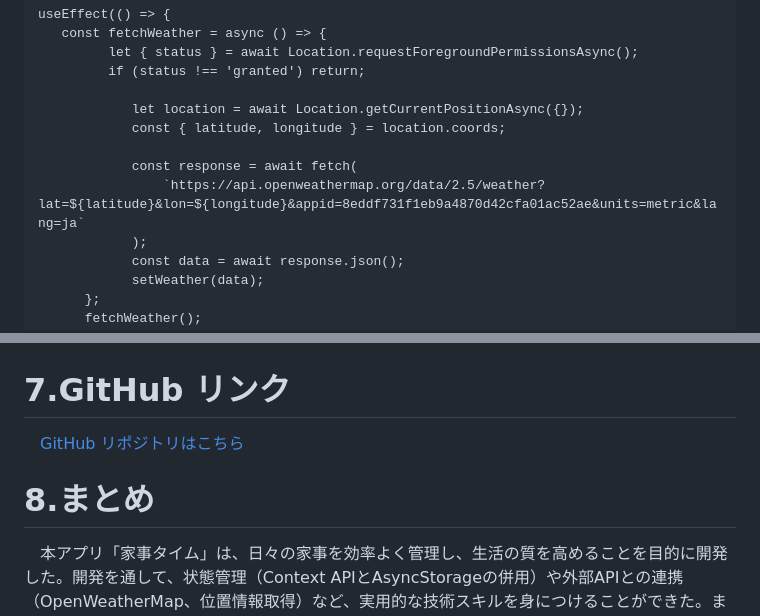
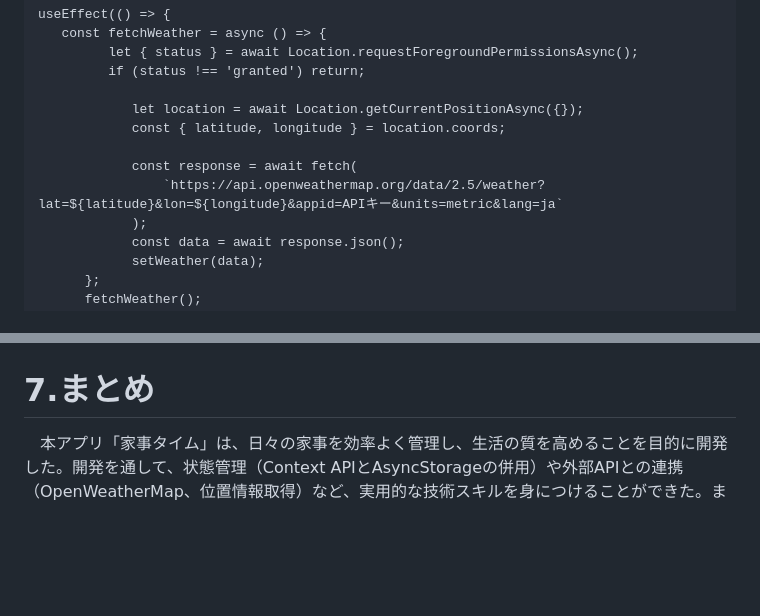
Before and after one commit to Hideto6/housework-time, a Markdown page: README.md, 2 parts joined by grey strips. Drawn GitHub-style; blank space fills up the shorter version.

```diff
--- a/README.md
+++ b/README.md
@@ -149,7 +149,7 @@ useEffect(() => {
             const { latitude, longitude } = location.coords;
 
             const response = await fetch(
-                `https://api.openweathermap.org/data/2.5/weather?lat=${latitude}&lon=${longitude}&appid=8eddf731f1eb9a4870d42cfa01ac52ae&units=metric&lang=ja`
+                `https://api.openweathermap.org/data/2.5/weather?lat=${latitude}&lon=${longitude}&appid=APIキー&units=metric&lang=ja`
             );
             const data = await response.json();
             setWeather(data);
@@ -168,7 +168,5 @@ useEffect(() => {
 
 ![スクリーンショット](./assets/images/setting.jpg)
 
-# 7.GitHub リンク
-　[GitHub リポジトリはこちら](https://github.com/Hideto6/housework-time)
-# 8.まとめ
+# 7.まとめ
 　本アプリ「家事タイム」は、日々の家事を効率よく管理し、生活の質を高めることを目的に開発した。開発を通して、状態管理（Context APIとAsyncStorageの併用）や外部APIとの連携（OpenWeatherMap、位置情報取得）など、実用的な技術スキルを身につけることができた。また、バグの発見と解決を繰り返すことで、デバッグ力や問題解決力が向上し、React Nativeにおけるコンポーネント構造や状態管理、非同期処理の理解も深まった。今後は、通知機能や共有機能などの追加機能も検討し、より便利で継続的に使いたくなるアプリに成長させていきたい。
```
